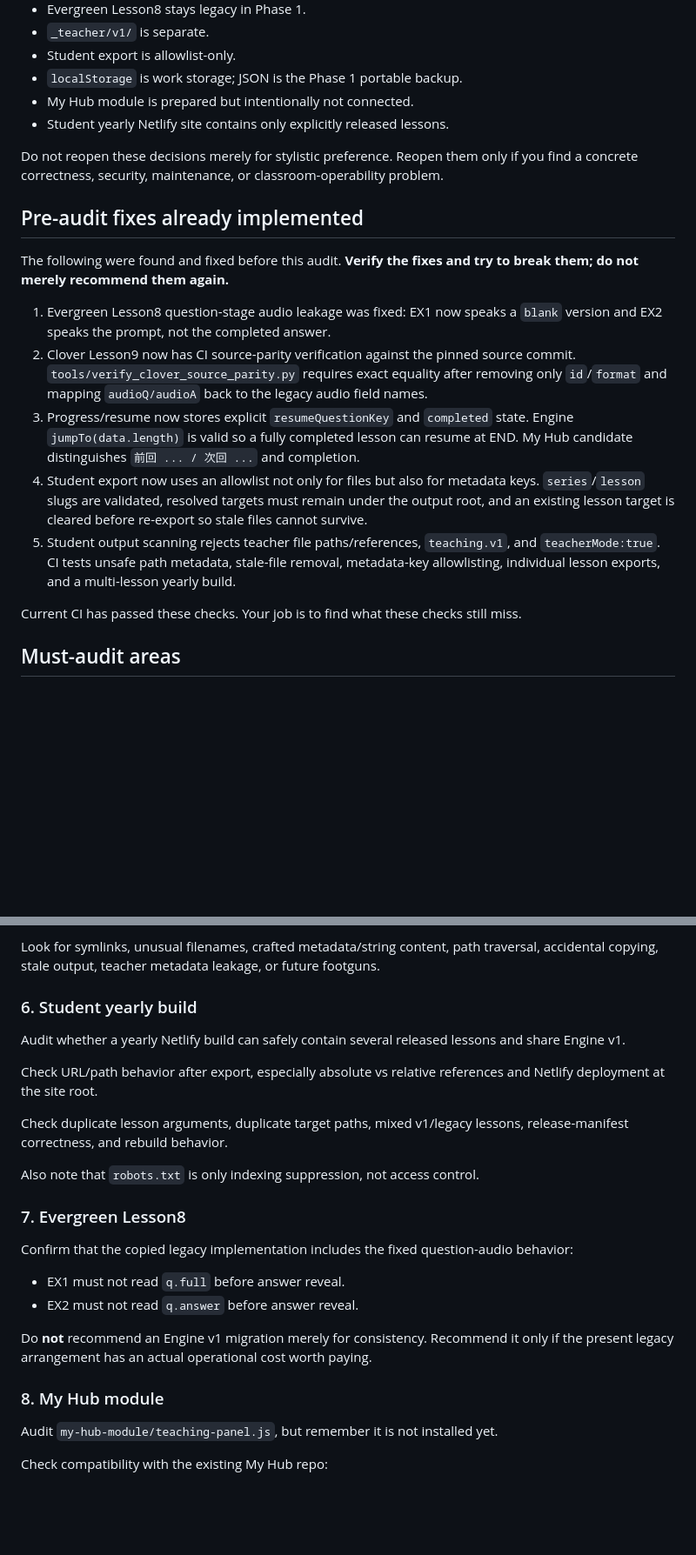
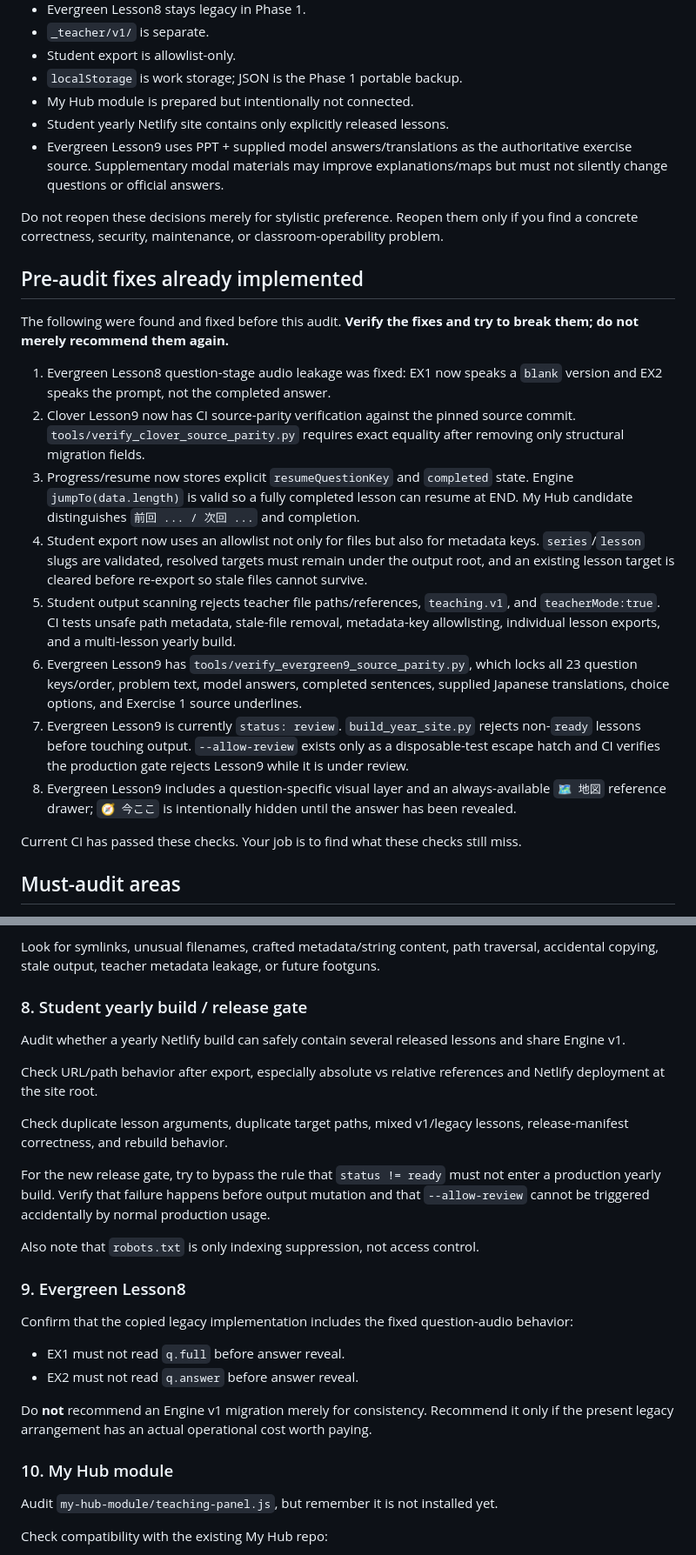
Before and after one commit to branzfamily01/english-classroom, a Markdown page: docs/CLAUDE-AUDIT-PROMPT.md, 2 parts joined by grey strips. Shown at 87% size. Drawn GitHub-style; blank space fills up the shorter version.

```diff
--- a/docs/CLAUDE-AUDIT-PROMPT.md
+++ b/docs/CLAUDE-AUDIT-PROMPT.md
@@ -32,6 +33,7 @@ We want a release-gate review before doing that.
 - `localStorage` is work storage; JSON is the Phase 1 portable backup.
 - My Hub module is prepared but intentionally not connected.
 - Student yearly Netlify site contains only explicitly released lessons.
+- Evergreen Lesson9 uses PPT + supplied model answers/translations as the authoritative exercise source. Supplementary modal materials may improve explanations/maps but must not silently change questions or official answers.
 
 Do not reopen these decisions merely for stylistic preference. Reopen them only if you find a concrete correctness, security, maintenance, or classroom-operability problem.
 
@@ -40,10 +42,13 @@ Do not reopen these decisions merely for stylistic preference. Reopen them only
 The following were found and fixed before this audit. **Verify the fixes and try to break them; do not merely recommend them again.**
 
 1. Evergreen Lesson8 question-stage audio leakage was fixed: EX1 now speaks a `blank` version and EX2 speaks the prompt, not the completed answer.
-2. Clover Lesson9 now has CI source-parity verification against the pinned source commit. `tools/verify_clover_source_parity.py` requires exact equality after removing only `id`/`format` and mapping `audioQ/audioA` back to the legacy audio field names.
+2. Clover Lesson9 now has CI source-parity verification against the pinned source commit. `tools/verify_clover_source_parity.py` requires exact equality after removing only structural migration fields.
 3. Progress/resume now stores explicit `resumeQuestionKey` and `completed` state. Engine `jumpTo(data.length)` is valid so a fully completed lesson can resume at END. My Hub candidate distinguishes `前回 ... / 次回 ...` and completion.
 4. Student export now uses an allowlist not only for files but also for metadata keys. `series`/`lesson` slugs are validated, resolved targets must remain under the output root, and an existing lesson target is cleared before re-export so stale files cannot survive.
 5. Student output scanning rejects teacher file paths/references, `teaching.v1`, and `teacherMode:true`. CI tests unsafe path metadata, stale-file removal, metadata-key allowlisting, individual lesson exports, and a multi-lesson yearly build.
+6. Evergreen Lesson9 has `tools/verify_evergreen9_source_parity.py`, which locks all 23 question keys/order, problem text, model answers, completed sentences, supplied Japanese translations, choice options, and Exercise 1 source underlines.
+7. Evergreen Lesson9 is currently `status: review`. `build_year_site.py` rejects non-`ready` lessons before touching output. `--allow-review` exists only as a disposable-test escape hatch and CI verifies the production gate rejects Lesson9 while it is under review.
+8. Evergreen Lesson9 includes a question-specific visual layer and an always-available `🗺 地図` reference drawer; `🧭 今ここ` is intentionally hidden until the answer has been revealed.
 
 Current CI has passed these checks. Your job is to find what these checks still miss.
 
@@ -155,7 +237,7 @@ Try to bypass:
 
 Look for symlinks, unusual filenames, crafted metadata/string content, path traversal, accidental copying, stale output, teacher metadata leakage, or future footguns.
 
-### 6. Student yearly build
+### 8. Student yearly build / release gate
 
 Audit whether a yearly Netlify build can safely contain several released lessons and share Engine v1.
 
@@ -163,9 +245,11 @@ Check URL/path behavior after export, especially absolute vs relative references
 
 Check duplicate lesson arguments, duplicate target paths, mixed v1/legacy lessons, release-manifest correctness, and rebuild behavior.
 
+For the new release gate, try to bypass the rule that `status != ready` must not enter a production yearly build. Verify that failure happens before output mutation and that `--allow-review` cannot be triggered accidentally by normal production usage.
+
 Also note that `robots.txt` is only indexing suppression, not access control.
 
-### 7. Evergreen Lesson8
+### 9. Evergreen Lesson8
 
 Confirm that the copied legacy implementation includes the fixed question-audio behavior:
 
@@ -174,7 +258,7 @@ Confirm that the copied legacy implementation includes the fixed question-audio
 
 Do **not** recommend an Engine v1 migration merely for consistency. Recommend it only if the present legacy arrangement has an actual operational cost worth paying.
 
-### 8. My Hub module
+### 10. My Hub module
 
 Audit `my-hub-module/teaching-panel.js`, but remember it is not installed yet.
 
```
Also changed, not shown: other parts of docs/CLAUDE-AUDIT-PROMPT.md (+96 -16 lines).
